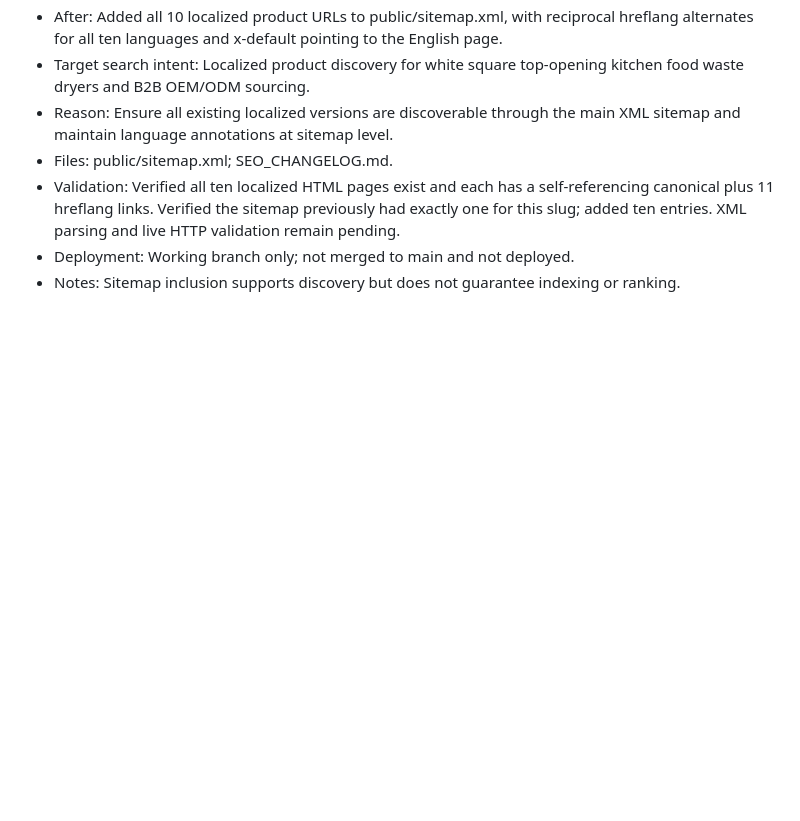
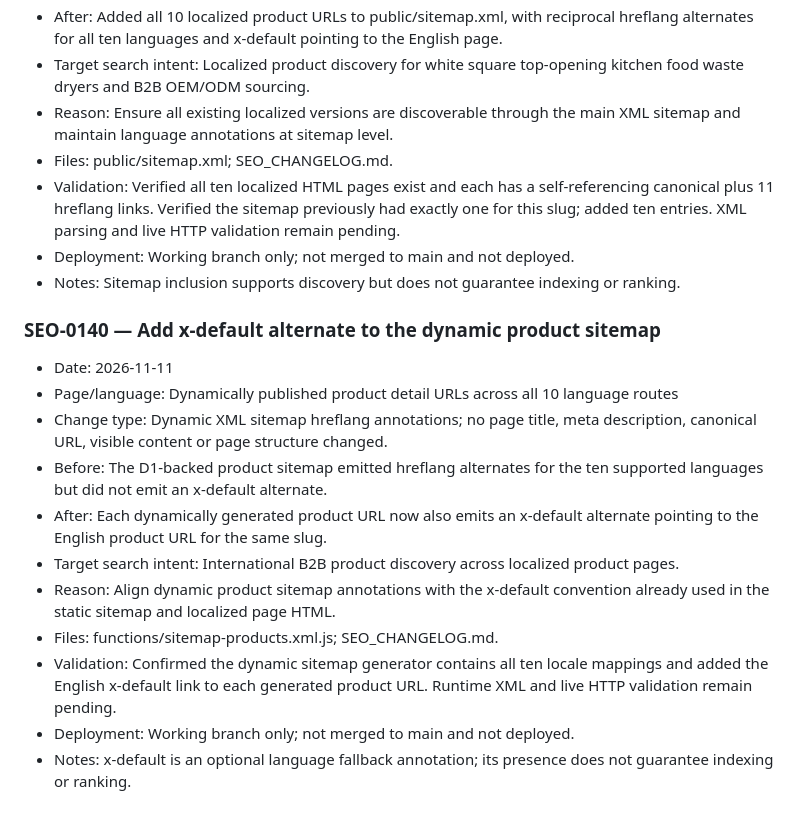
Before and after one commit to zhongyuwang786-cloud/electric-food-waste-disposers, a Markdown page: SEO_CHANGELOG.md, the part around the change. GitHub-like rendering; blank space fills up the shorter version.

Commit message:
Record dynamic sitemap x-default hreflang update

```diff
--- a/SEO_CHANGELOG.md
+++ b/SEO_CHANGELOG.md
@@ -1957,3 +1957,18 @@
 - Validation: Verified all ten localized HTML pages exist and each has a self-referencing canonical plus 11 hreflang links. Verified the sitemap previously had exactly one <loc> for this slug; added ten <url> entries. XML parsing and live HTTP validation remain pending.
 - Deployment: Working branch only; not merged to main and not deployed.
 - Notes: Sitemap inclusion supports discovery but does not guarantee indexing or ranking.
+
+
+### SEO-0140 — Add x-default alternate to the dynamic product sitemap
+
+- Date: 2026-11-11
+- Page/language: Dynamically published product detail URLs across all 10 language routes
+- Change type: Dynamic XML sitemap hreflang annotations; no page title, meta description, canonical URL, visible content or page structure changed.
+- Before: The D1-backed product sitemap emitted hreflang alternates for the ten supported languages but did not emit an x-default alternate.
+- After: Each dynamically generated product URL now also emits an x-default alternate pointing to the English product URL for the same slug.
+- Target search intent: International B2B product discovery across localized product pages.
+- Reason: Align dynamic product sitemap annotations with the x-default convention already used in the static sitemap and localized page HTML.
+- Files: functions/sitemap-products.xml.js; SEO_CHANGELOG.md.
+- Validation: Confirmed the dynamic sitemap generator contains all ten locale mappings and added the English x-default link to each generated product URL. Runtime XML and live HTTP validation remain pending.
+- Deployment: Working branch only; not merged to main and not deployed.
+- Notes: x-default is an optional language fallback annotation; its presence does not guarantee indexing or ranking.
```
